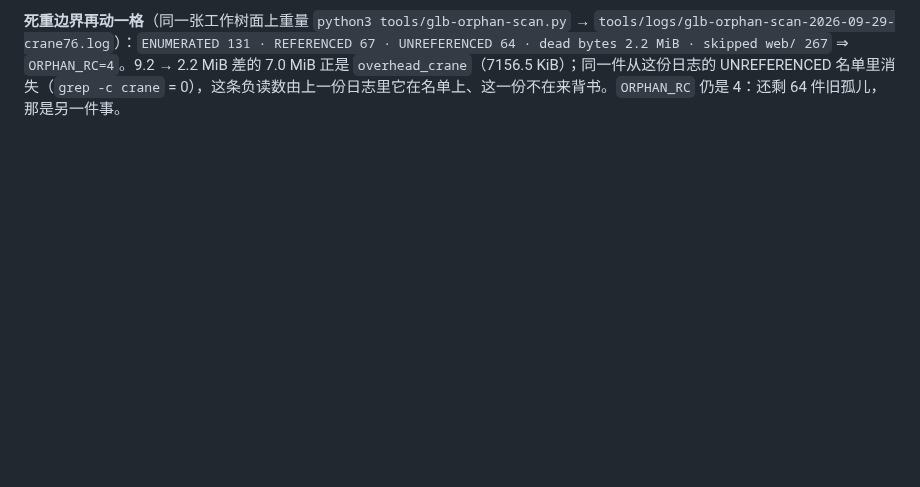
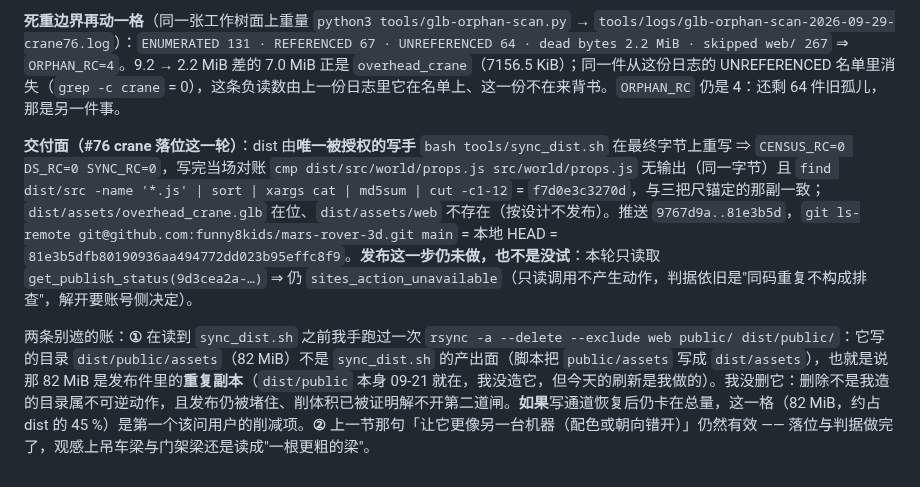
Before and after one commit to funny8kids/mars-rover-3d, a Markdown page: RED_STARBASE_COMPLETION_AUDIT.md, the part around the change. Drawn GitHub-style; blank space fills up the shorter version.

Commit message:
docs: 台账收下 #76 crane 这一轮的交付面，并把两笔不该遮的账写进去
提交的是文档面，src 一个字节没动，所以三把尺（A4 巡航 / F1 抓帧 / 真实点击走查）
在 f7d0e3c3270d 上的读数继续有效，不需要 paired re-run。

交付面这一节只写当场还能复量的东西：dist 由唯一被授权的写手 tools/sync_dist.sh
在最终字节上重写（CENSUS_RC=0 DS_RC=0 SYNC_RC=0），写完当场对账 —— 本次提交前又
现量了一次，cmp dist/src/world/props.js src/world/props.js 无输出，dist 与 src 的
锚都是 f7d0e3c3270d，dist/assets/overhead_crane.glb 在位、dist/assets/web 不存在。
推送 9767d9a..81e3b5d 的 ls-remote 等值已经记在 81e3b5d 那一轮。

发布仍未做，也不是没试：本轮只有一次只读 get_publish_status(9d3cea2a-…)，
仍 sites_action_unavailable。解开要账号侧决定（删旧发布件属不可逆共享状态，不代做）。

两笔账：
① 读到 sync_dist.sh 之前手跑过一次 `rsync -a --delete public/ dist/public/`，
   刷新的是 dist/public/assets（现量 82M），它不在脚本的产出面上（脚本写的是
   dist/assets），等于发布件里的一份重复副本。没删：不可逆、且削体积早已被证明
   解不开第二道闸。若写通道恢复后仍卡在总量，这一格是第一个该问用户的削减项。
② 吊车梁与门架梁观感上仍读成"一根更粗的梁"。落位与判据做完了，配色/朝向错开
   这件观感件没做，记着不遮。

```diff
--- a/RED_STARBASE_COMPLETION_AUDIT.md
+++ b/RED_STARBASE_COMPLETION_AUDIT.md
@@ -440,3 +440,7 @@ git ls-remote origin main && git rev-parse HEAD
 **帧看过了，不是只信直方图**：`tools/logs/shots-crane-2026-09-29/`（4 张，`clip` 全 0、`burn` 全 0，key 一盏标 forced 一盏标真实天空）。主体占比按 `tools/cdp-subject-fraction-probe.mjs` 的同一口径（世界 AABB 八角投影，`shot()` 的 `position.set`+`lookAt` 即相机姿态）算：`crane-1-avenue-day` hFrac 0.184 / wFrac 0.288 @ 28.6 m、`crane-2-close-day` 0.240 / 0.407 @ 28.4 m、`crane-3-under-hook` 0.555 / 0.772 @ 13.9 m；三张的极性对照（fov×1.5 必须更小）全部 OK，且主体中心 NDC 落在 [0,0]（瞄准锚自证落地）。画面上它读作一道带桁架、绝缘子串与滑车的工业吊装梁，白色与基色板一致，没有占位感。**诚实的缺口**：从这个角度看吊车梁与门架自身的那道梁重叠成"一根更厚的梁"，第一次看会以为只是门架变粗了 —— 让它更像"另一台机器"（配色或朝向错开）是观感件，不是落位件，记在这里没有做。
 
 **死重边界再动一格**（同一张工作树面上重量 `python3 tools/glb-orphan-scan.py` → `tools/logs/glb-orphan-scan-2026-09-29-crane76.log`）：`ENUMERATED 131 · REFERENCED 67 · UNREFERENCED 64 · dead bytes 2.2 MiB · skipped web/ 267` ⇒ `ORPHAN_RC=4`。9.2 → 2.2 MiB 差的 7.0 MiB 正是 `overhead_crane`（7156.5 KiB）；同一件从这份日志的 UNREFERENCED 名单里消失（`grep -c crane` = 0），这条负读数由上一份日志里它在名单上、这一份不在来背书。`ORPHAN_RC` 仍是 4：还剩 64 件旧孤儿，那是另一件事。
+
+**交付面（#76 crane 落位这一轮）**：dist 由**唯一被授权的写手** `bash tools/sync_dist.sh` 在最终字节上重写 ⇒ `CENSUS_RC=0 DS_RC=0 SYNC_RC=0`，写完当场对账 `cmp dist/src/world/props.js src/world/props.js` 无输出（同一字节）且 `find dist/src -name '*.js' | sort | xargs cat | md5sum | cut -c1-12` = `f7d0e3c3270d`，与三把尺锚定的那副一致；`dist/assets/overhead_crane.glb` 在位、`dist/assets/web` 不存在（按设计不发布）。推送 `9767d9a..81e3b5d`，`git ls-remote git@github.com:funny8kids/mars-rover-3d.git main` = 本地 HEAD = `81e3b5dfb80190936aa494772dd023b95effc8f9`。**发布这一步仍未做，也不是没试**：本轮只读取 `get_publish_status(9d3cea2a-…)` ⇒ 仍 `sites_action_unavailable`（只读调用不产生动作，判据依旧是"同码重复不构成排查"，解开要账号侧决定）。
+
+两条别遮的账：**①** 在读到 `sync_dist.sh` 之前我手跑过一次 `rsync -a --delete --exclude web public/ dist/public/`：它写的目录 `dist/public/assets`（82 MiB）不是 `sync_dist.sh` 的产出面（脚本把 `public/assets` 写成 `dist/assets`），也就是说那 82 MiB 是发布件里的**重复副本**（`dist/public` 本身 09-21 就在，我没造它，但今天的刷新是我做的）。我没删它：删除不是我造的目录属不可逆动作，且发布仍被堵住、削体积已被证明解不开第二道闸。**如果**写通道恢复后仍卡在总量，这一格（82 MiB，约占 dist 的 45 %）是第一个该问用户的削减项。**②** 上一节那句「让它更像另一台机器（配色或朝向错开）」仍然有效 —— 落位与判据做完了，观感上吊车梁与门架梁还是读成"一根更粗的梁"。
```
